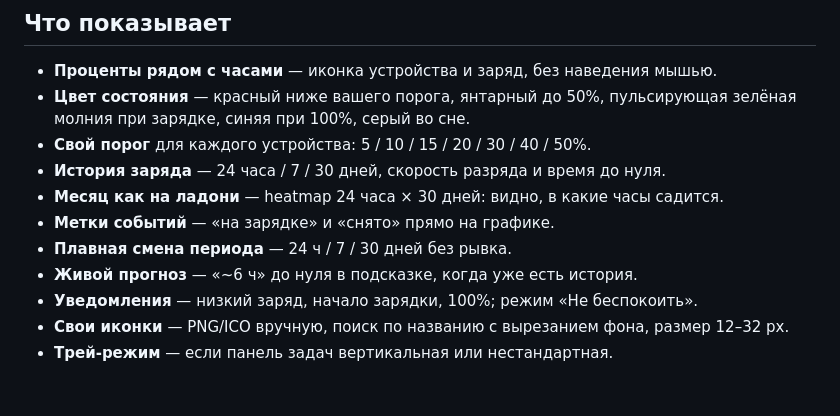
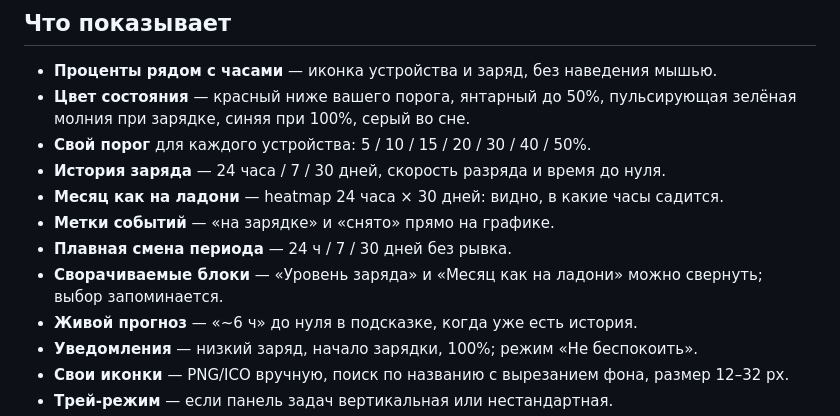
Before and after one commit to champion3k/batteryhub-rust, a Markdown page: README-RU.md, the part around the change. GitHub-like rendering; blank space fills up the shorter version.

```diff
--- a/README-RU.md
+++ b/README-RU.md
@@ -35,6 +35,7 @@
 - **Месяц как на ладони** — heatmap 24 часа × 30 дней: видно, в какие часы садится.
 - **Метки событий** — «на зарядке» и «снято» прямо на графике.
 - **Плавная смена периода** — 24 ч / 7 / 30 дней без рывка.
+- **Сворачиваемые блоки** — «Уровень заряда» и «Месяц как на ладони» можно свернуть; выбор запоминается.
 - **Живой прогноз** — «~6 ч» до нуля в подсказке, когда уже есть история.
 - **Уведомления** — низкий заряд, начало зарядки, 100%; режим «Не беспокоить».
 - **Свои иконки** — PNG/ICO вручную, поиск по названию с вырезанием фона, размер 12–32 px.
```
Also changed, not shown: README.md (+2 -1 lines), RELEASE_NOTES.md (+1 -0 lines), docs/history-heatmap.png, 3 other files.
